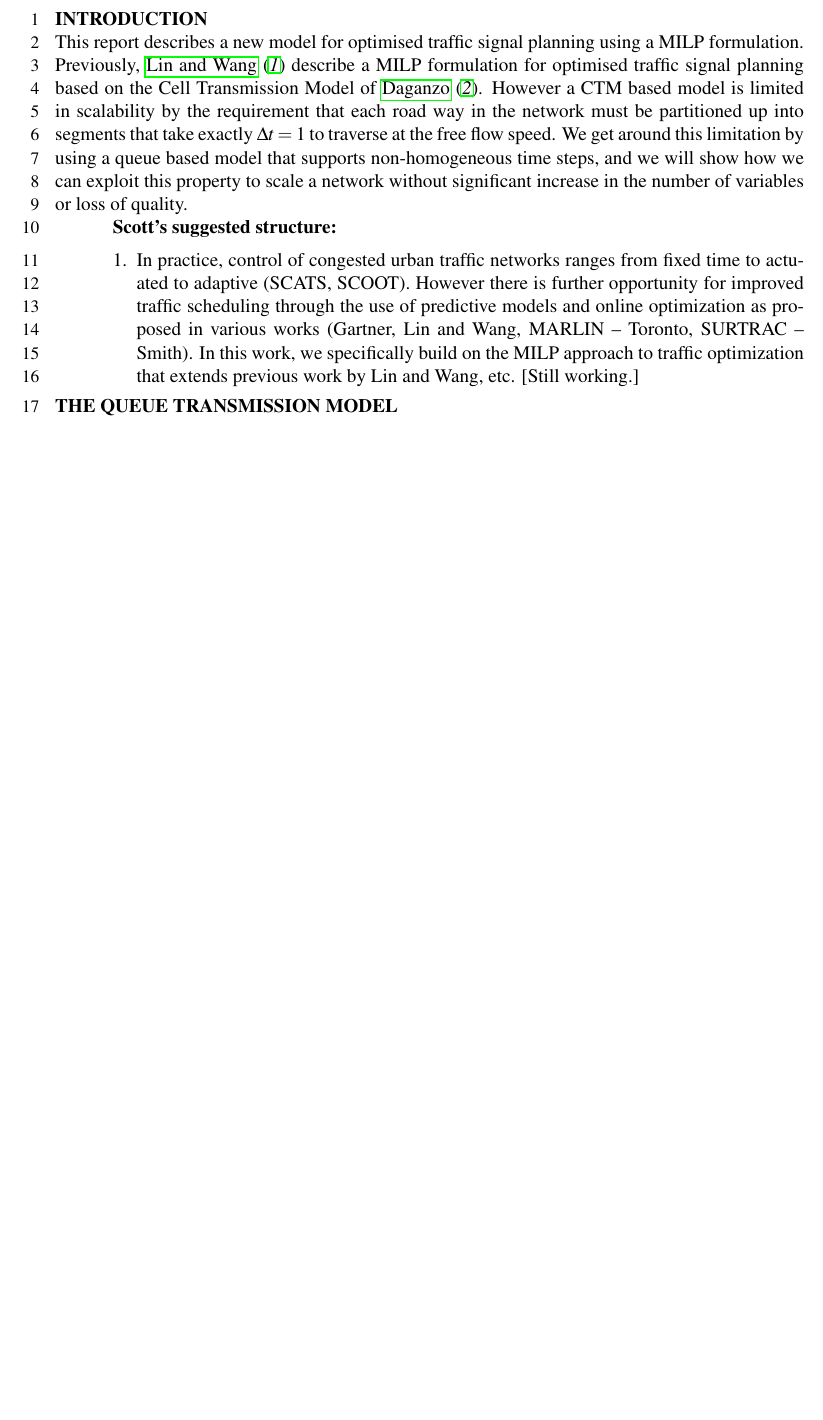
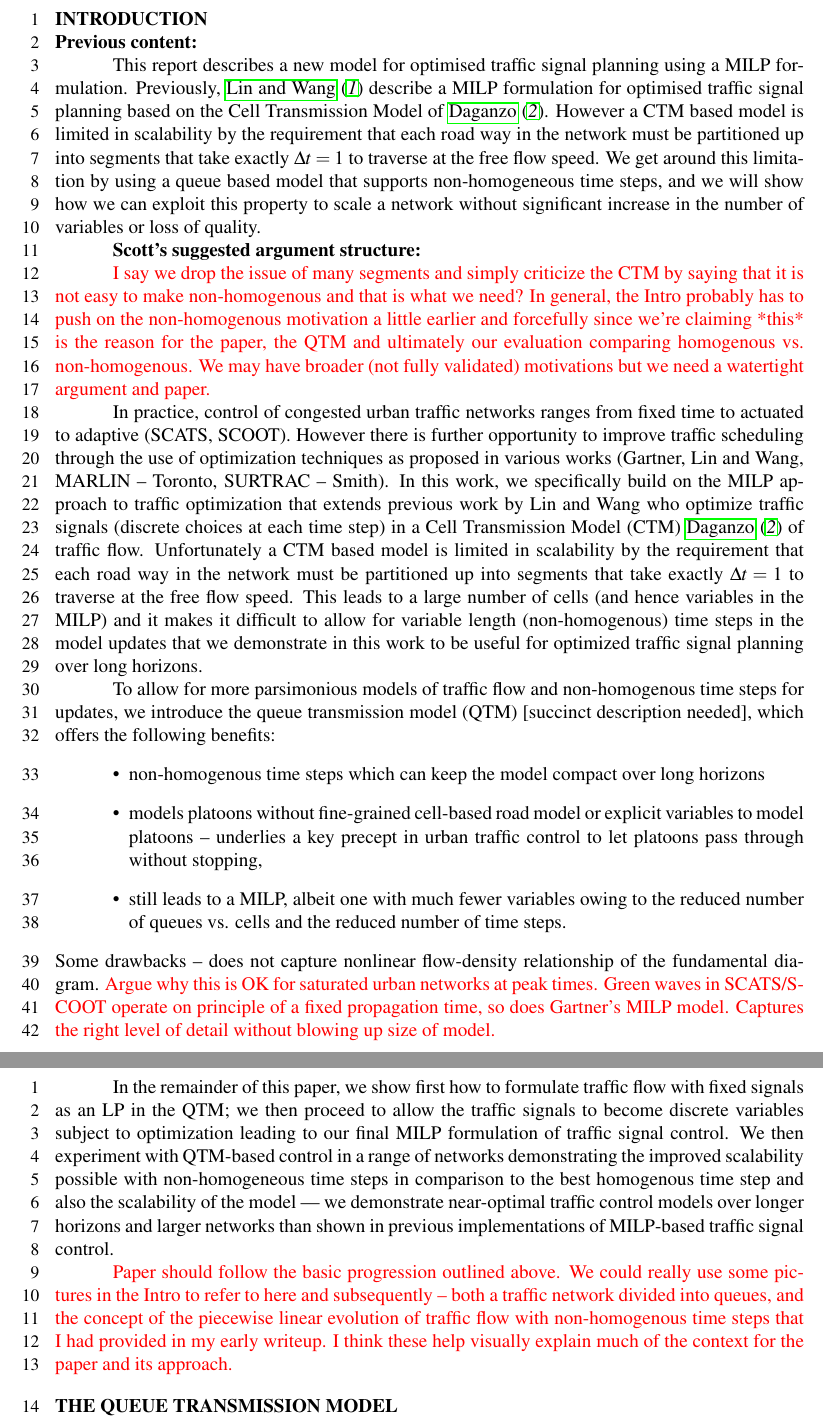
Before and after one commit to iainguilliard/QTM_Traffic_Model, a LaTeX document (TRB_paper/TRB_qtm_paper.tex, which reads TRB_paper/tex/Introduction.tex): part of page 3 of 14 before the commit and two parts of pages 3 and 4 of 15 after it, the two joined at a grey line, cut so that both start at the same text, the shorter picture padded with empty space. Compiled offline with pdfLaTeX; a LaTeX package or settings file that is missing is left out.

Commit message:
Minor restructuring, added some rough content and many remarks

```diff
--- a/TRB_paper/TRB_qtm_paper.tex
+++ b/TRB_paper/TRB_qtm_paper.tex
@@ -129,6 +129,10 @@
 \DeclareGraphicsRule{.tif}{png}{.png}{`convert #1 `dirname #1`/`basename #1 .tif`.png}
 \graphicspath{{plots/}}
 
+%% Toggle comments on next two lines to turn on/off editorial remarks
+%\newcommand{\remark}[1]{}
+\newcommand{\remark}[1]{\color{red} #1 \color{black}}
+
 % All math definitions before start document
 \input{./tex/MathDef.tex}
 
--- a/TRB_paper/tex/Introduction.tex
+++ b/TRB_paper/tex/Introduction.tex
@@ -1,4 +1,6 @@
 \section{Introduction}
+
+{\bf Previous content:}
 
 This report describes a new model for optimised traffic signal
 planning using a MILP formulation. Previously,
@@ -13,7 +15,65 @@ and we will show how we can exploit this property to scale a network
 without significant increase in the number of variables or loss of
 quality.
 
-{\bf Scott's suggested structure:}
-\begin{enumerate}
-\item In practice, control of congested urban traffic networks ranges from fixed time to actuated to adaptive (SCATS, SCOOT).  However there is further opportunity for improved traffic scheduling through the use of predictive models and online optimization as proposed in various works (Gartner, Lin and Wang, MARLIN -- Toronto, SURTRAC -- Smith).  In this work, we specifically build on the MILP approach to traffic optimization that extends previous work by Lin and Wang, etc.  [Still working.]
-\end{enumerate}
+{\bf Scott's suggested argument structure:}
+
+\remark{I say we drop the issue of many segments and simply criticize
+  the CTM by saying that it is not easy to make non-homogenous and
+  that is what we need?  In general, the Intro probably has to push on
+  the non-homogenous motivation a little earlier and forcefully since
+  we're claiming *this* is the reason for the paper, the QTM and
+  ultimately our evaluation comparing homogenous vs. non-homogenous.
+  We may have broader (not fully validated) motivations but we need a
+  watertight argument and paper.}
+
+In practice, control of congested urban traffic networks ranges from
+fixed time to actuated to adaptive (SCATS, SCOOT).  However there is
+further opportunity to improve traffic scheduling through the use of
+optimization techniques as proposed in various works
+(Gartner, Lin and Wang, MARLIN -- Toronto, SURTRAC -- Smith).  In this
+work, we specifically build on the MILP approach to traffic
+optimization that extends previous work by Lin and Wang who
+optimize traffic signals (discrete choices at each time step) in a
+Cell Transmission Model (CTM)~\trbcite{daganzo1995cell} of traffic flow.
+Unfortunately a CTM based model is limited in
+scalability by the requirement that each road way in the network must
+be partitioned up into segments that take exactly $\DT[]=1$ to
+traverse at the free flow speed.
+This leads to a large number of cells
+(and hence variables in the MILP) and it makes it difficult to
+allow for variable length (non-homogenous) time steps in the model
+updates that we demonstrate in this work
+to be useful for optimized traffic signal planning over long horizons.
+
+To allow for more parsimonious models of traffic flow and non-homogenous
+time steps for updates, we introduce the queue transmission model (QTM) [succinct description needed], which offers the following
+benefits:
+\begin{itemize}
+\item non-homogenous time steps which can keep the model compact over long horizons
+\item models platoons without fine-grained cell-based road model or explicit variables to model platoons -- underlies a key precept in urban traffic control to let platoons pass through without stopping,
+\item still leads to a MILP, albeit one with much fewer variables owing to the reduced number of queues vs. cells and the reduced number of time steps.
+\end{itemize}
+Some drawbacks -- does not capture nonlinear flow-density relationship of the
+fundamental diagram.  \remark{Argue why this is OK for saturated
+  urban networks at peak times.  Green waves in SCATS/SCOOT operate on
+  principle of a fixed propagation time, so does Gartner's MILP model.
+Captures the right level of detail without blowing up size of model.}
+
+In the remainder of this paper, we show first how to formulate traffic flow
+with fixed signals as an LP in the QTM; we then proceed to allow the
+traffic signals to become discrete variables subject to optimization leading
+to our final MILP formulation of traffic signal control.  We then experiment
+with QTM-based control in a range of networks demonstrating the improved
+scalability possible with non-homogeneous time steps in comparison to
+the best homogenous time step and also the scalability of the model ---
+we demonstrate near-optimal traffic control models over longer horizons and
+larger networks than shown in previous implementations of MILP-based
+traffic signal control.
+
+\remark{Paper should follow the basic progression outlined above.  We
+  could really use some pictures in the Intro to refer to here and
+  subsequently -- both a traffic network divided into queues, and the
+  concept of the piecewise linear evolution of traffic flow with
+  non-homogenous time steps that I had provided in my early writeup.
+  I think these help visually explain much of the context for the
+  paper and its approach.}
```
Also changed, not shown: TRB_paper/tex/Abstract.tex (+2 -0 lines), TRB_paper/tex/Experiments.tex (+68 -9 lines), TRB_paper/tex/Model.tex (+11 -5 lines), TRB_paper/tex/RelatedWork.tex (added, +6 -0 lines), TRB_paper/TRB_qtm_paper.tex (2 more changed lines).
